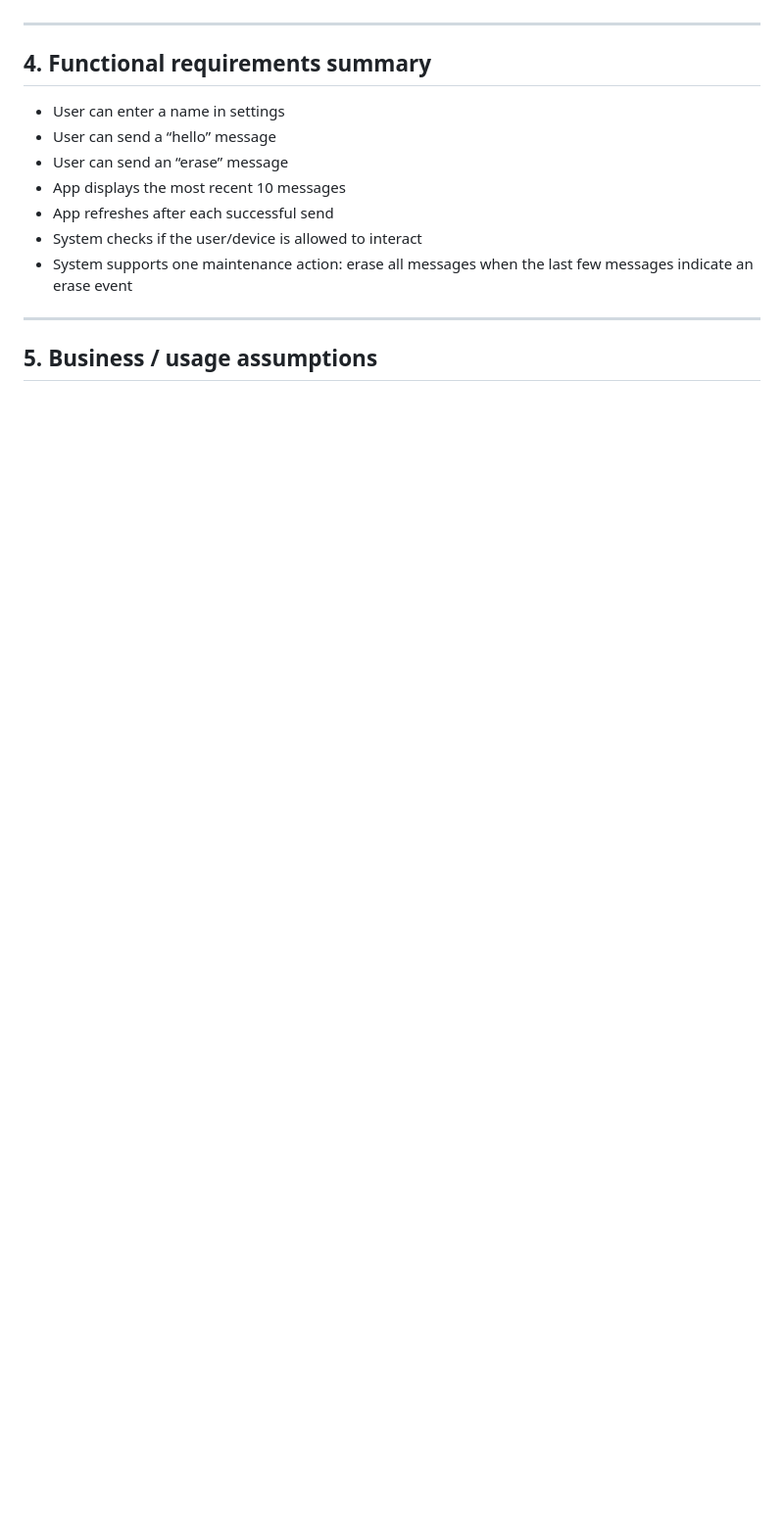
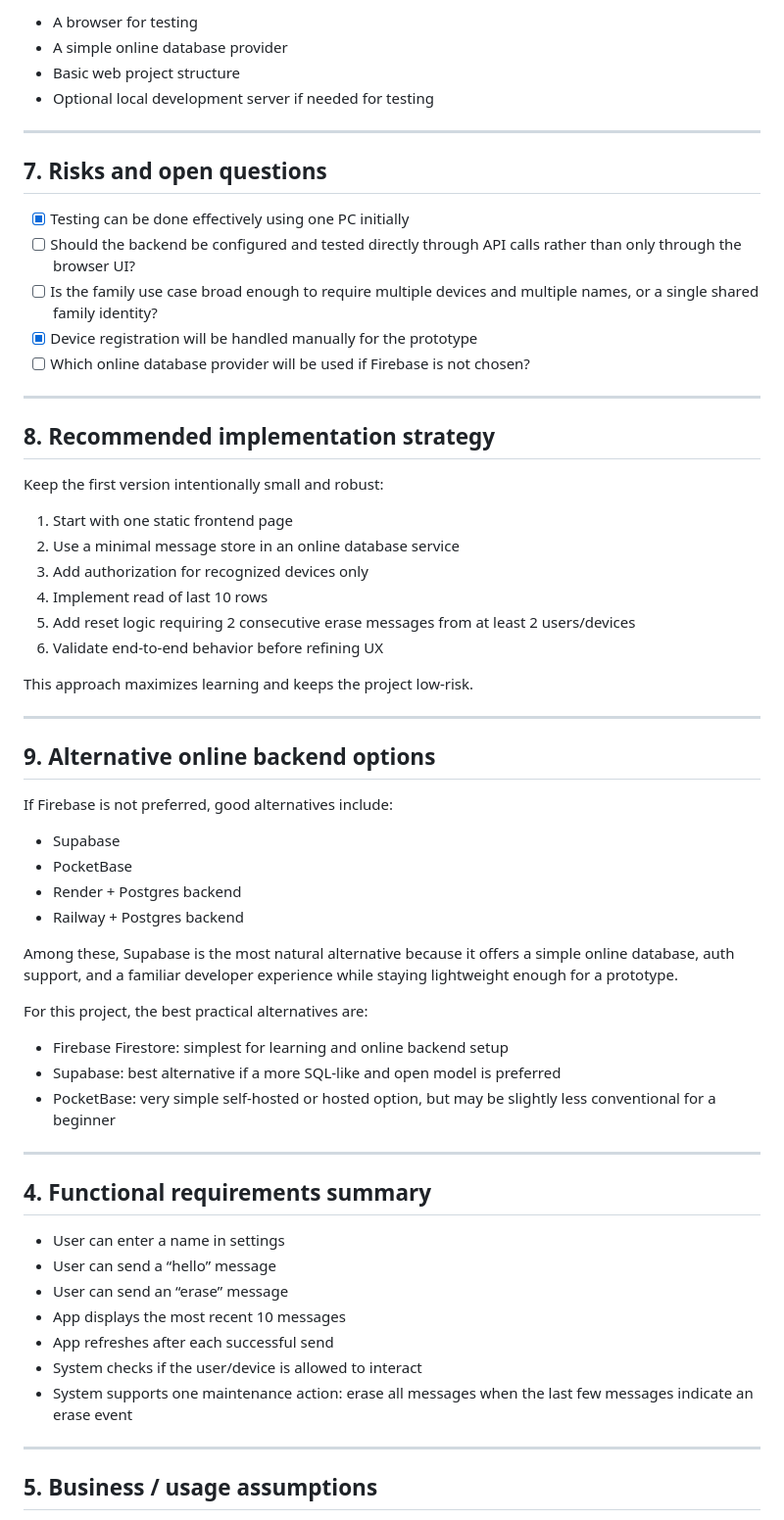
Before and after one commit to Aeonic22/WebLevelZero, a Markdown page: 02_neda_v01/SPEC_ARCHITECTURE_AND_PLANNING.md, the part around one of its changes. Shown at 98% size. Drawn GitHub-style; blank space fills up the shorter version.

```diff
--- a/02_neda_v01/SPEC_ARCHITECTURE_AND_PLANNING.md
+++ b/02_neda_v01/SPEC_ARCHITECTURE_AND_PLANNING.md
@@ -71,3 +117,51 @@ Allowed devices table fields should include at least:
+- A browser for testing
+- A simple online database provider
+- Basic web project structure
+- Optional local development server if needed for testing
+
+---
+
+## 7. Risks and open questions
+
+- [x] Testing can be done effectively using one PC initially
+- [ ] Should the backend be configured and tested directly through API calls rather than only through the browser UI?
+- [ ] Is the family use case broad enough to require multiple devices and multiple names, or a single shared family identity?
+- [x] Device registration will be handled manually for the prototype
+- [ ] Which online database provider will be used if Firebase is not chosen?
+
+---
+
+## 8. Recommended implementation strategy
+
+Keep the first version intentionally small and robust:
+
+1. Start with one static frontend page
+2. Use a minimal message store in an online database service
+3. Add authorization for recognized devices only
+4. Implement read of last 10 rows
+5. Add reset logic requiring 2 consecutive erase messages from at least 2 users/devices
+6. Validate end-to-end behavior before refining UX
+
+This approach maximizes learning and keeps the project low-risk.
+
+---
+
+## 9. Alternative online backend options
+
+If Firebase is not preferred, good alternatives include:
+
+- Supabase
+- PocketBase
+- Render + Postgres backend
+- Railway + Postgres backend
+
+Among these, Supabase is the most natural alternative because it offers a simple online database, auth support, and a familiar developer experience while staying lightweight enough for a prototype.
+
+For this project, the best practical alternatives are:
+
+- Firebase Firestore: simplest for learning and online backend setup
+- Supabase: best alternative if a more SQL-like and open model is preferred
+- PocketBase: very simple self-hosted or hosted option, but may be slightly less conventional for a beginner
 
 ---
 
```
Also changed, not shown: other parts of 02_neda_v01/SPEC_ARCHITECTURE_AND_PLANNING.md (+55 -9 lines), 02_neda_v01/SPEC_SOFTWARE_FEATURES.md (+34 -11 lines).
